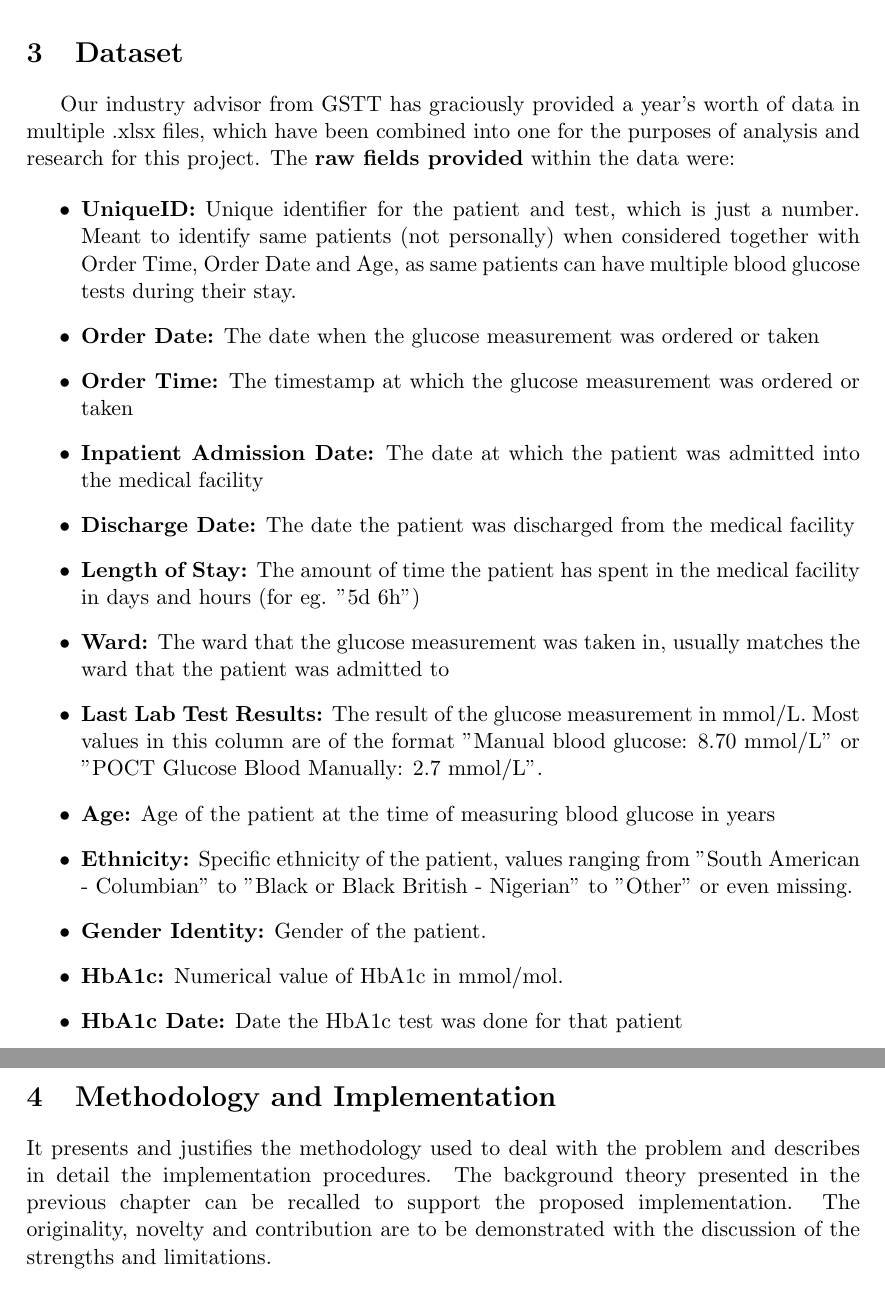
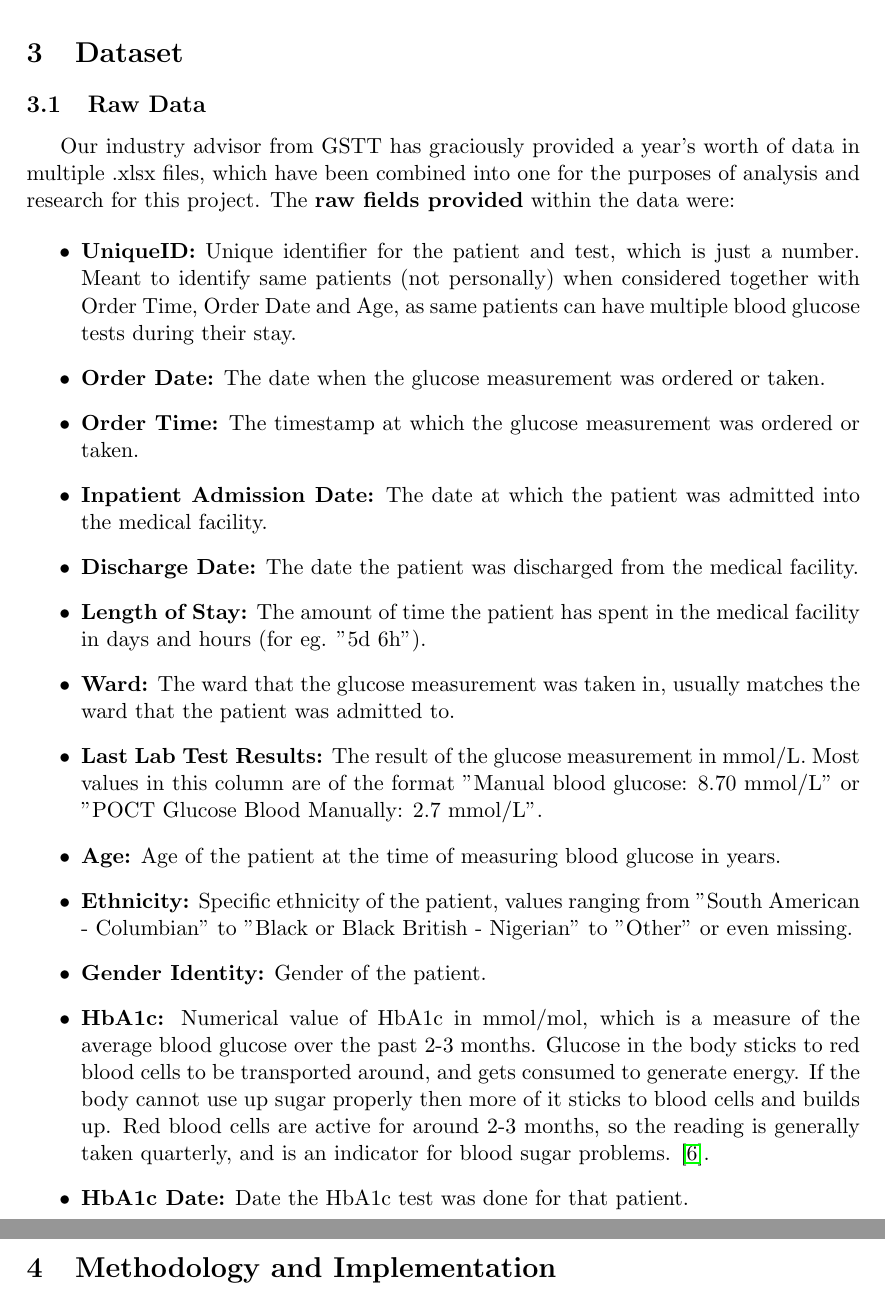
Before and after one commit to sidsamgithub/kcl-msc-dissertation-sid, a LaTeX thesis (Thesis.tex, which reads contents/dataset.tex, contents/methodology_implementation.tex): two parts of pages 14 and 16 of 24 before the commit and two parts of pages 14 and 17 of 25 after it, joined at a grey line, cut so that both start at the same text. Compiled offline with pdfLaTeX.

Commit message:
small improves

```diff
--- a/contents/dataset.tex
+++ b/contents/dataset.tex
@@ -1,4 +1,6 @@
 \section{Dataset}
+
+\subsection{Raw Data}
 
 \par{\noindent
 
@@ -6,18 +8,18 @@
 
     \begin{itemize}
         \item \textbf{UniqueID:} Unique identifier for the patient and test, which is just a number. Meant to identify same patients (not personally) when considered together with Order Time, Order Date and Age, as same patients can have multiple blood glucose tests during their stay.
-        \item \textbf{Order Date:} The date when the glucose measurement was ordered or taken
-        \item \textbf{Order Time:} The timestamp at which the glucose measurement was ordered or taken
-        \item \textbf{Inpatient Admission Date:} The date at which the patient was admitted into the medical facility
-        \item \textbf{Discharge Date:} The date the patient was discharged from the medical facility
-        \item \textbf{Length of Stay:} The amount of time the patient has spent in the medical facility in days and hours (for eg. "5d 6h")
-        \item \textbf{Ward:} The ward that the glucose measurement was taken in, usually matches the ward that the patient was admitted to
+        \item \textbf{Order Date:} The date when the glucose measurement was ordered or taken.
+        \item \textbf{Order Time:} The timestamp at which the glucose measurement was ordered or taken.
+        \item \textbf{Inpatient Admission Date:} The date at which the patient was admitted into the medical facility.
+        \item \textbf{Discharge Date:} The date the patient was discharged from the medical facility.
+        \item \textbf{Length of Stay:} The amount of time the patient has spent in the medical facility in days and hours (for eg. "5d 6h").
+        \item \textbf{Ward:} The ward that the glucose measurement was taken in, usually matches the ward that the patient was admitted to.
         \item \textbf{Last Lab Test Results:} The result of the glucose measurement in mmol/L. Most values in this column are of the format "Manual blood glucose: 8.70 mmol/L" or "POCT Glucose Blood Manually: 2.7 mmol/L".
-        \item \textbf{Age:} Age of the patient at the time of measuring blood glucose in years
+        \item \textbf{Age:} Age of the patient at the time of measuring blood glucose in years.
         \item \textbf{Ethnicity:} Specific ethnicity of the patient, values ranging from "South American - Columbian" to "Black or Black British - Nigerian" to "Other" or even missing.
         \item \textbf{Gender Identity:} Gender of the patient.
-        \item \textbf{HbA1c:} Numerical value of HbA1c in mmol/mol.
-        \item \textbf{HbA1c Date:} Date the HbA1c test was done for that patient
+        \item \textbf{HbA1c:} Numerical value of HbA1c in mmol/mol, which is a measure of the average blood glucose over the past 2-3 months. Glucose in the body sticks to red blood cells to be transported around, and gets consumed to generate energy. If the body cannot use up sugar properly then more of it sticks to blood cells and builds up. Red blood cells are active for around 2-3 months, so the reading is generally taken quarterly, and is an indicator for blood sugar problems. \cite{whatishba1c}.
+        \item \textbf{HbA1c Date:} Date the HbA1c test was done for that patient.
         \item \textbf{eGFR:} Estimated Glomerular Filtration rate, which is a measurement of how well the kidneys are functioning. This is a percentage from 0 to 90, with anything 91 and over displayed by the NHS electronic health record system (Epic) as "\textgreater91" because an eGFR of 91 percent and above indicates healthy renal function.
         \item \textbf{eGFR Date:} The date the eGFR test was conducted.
     \end{itemize}
--- a/contents/methodology_implementation.tex
+++ b/contents/methodology_implementation.tex
@@ -1,3 +1,3 @@
 \section{Methodology and Implementation}
 
-	It presents and justifies the methodology used to deal with the problem and describes in detail the implementation procedures. The background theory presented in the previous chapter can be recalled to support the proposed implementation. The originality, novelty and contribution are to be demonstrated with the discussion of the strengths and limitations.
+	% It presents and justifies the methodology used to deal with the problem and describes in detail the implementation procedures. The background theory presented in the previous chapter can be recalled to support the proposed implementation. The originality, novelty and contribution are to be demonstrated with the discussion of the strengths and limitations.
```
Also changed, not shown: contents/sample1.bib (+7 -0 lines), Thesis.bbl, Thesis.pdf, contents/dataset.tex (10 more changed lines), 10 other files.
